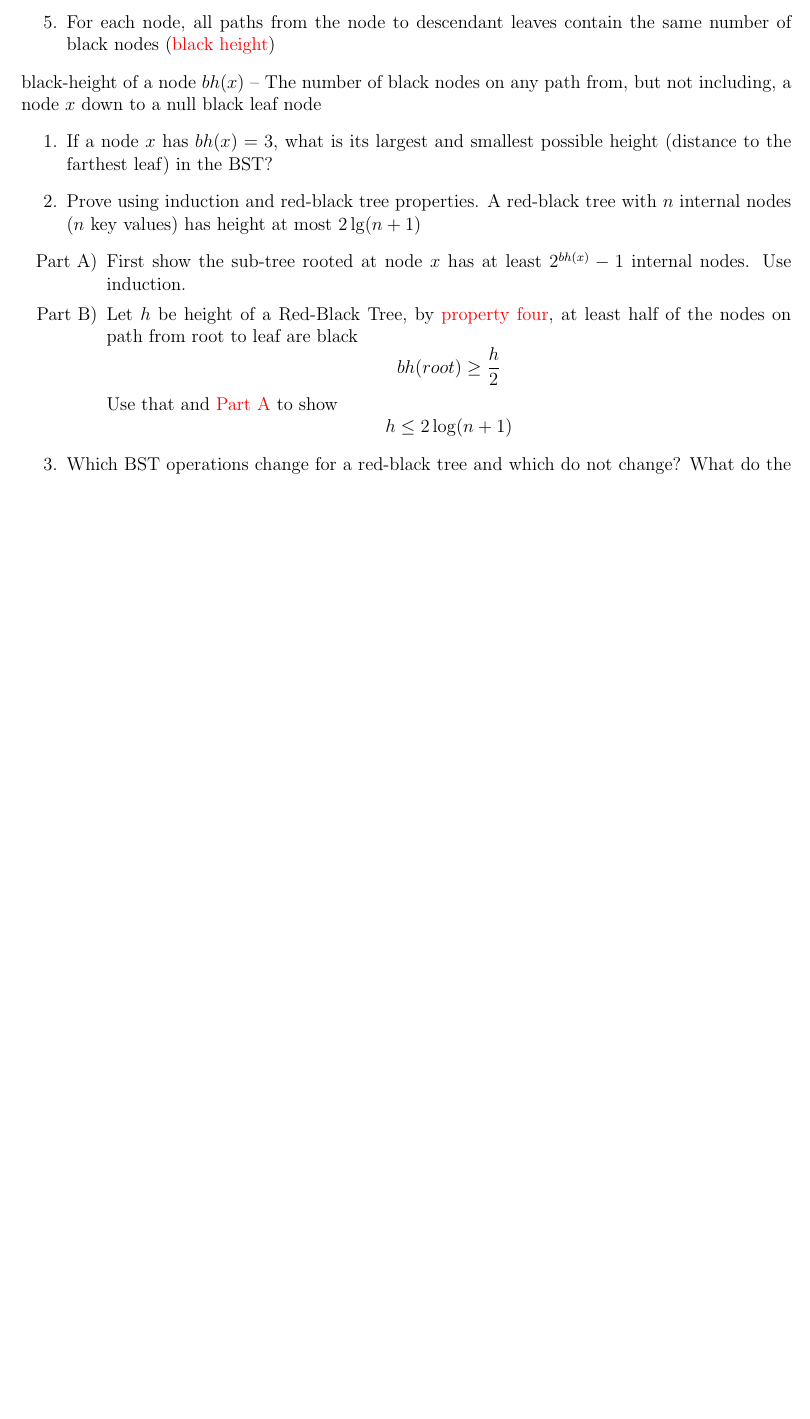
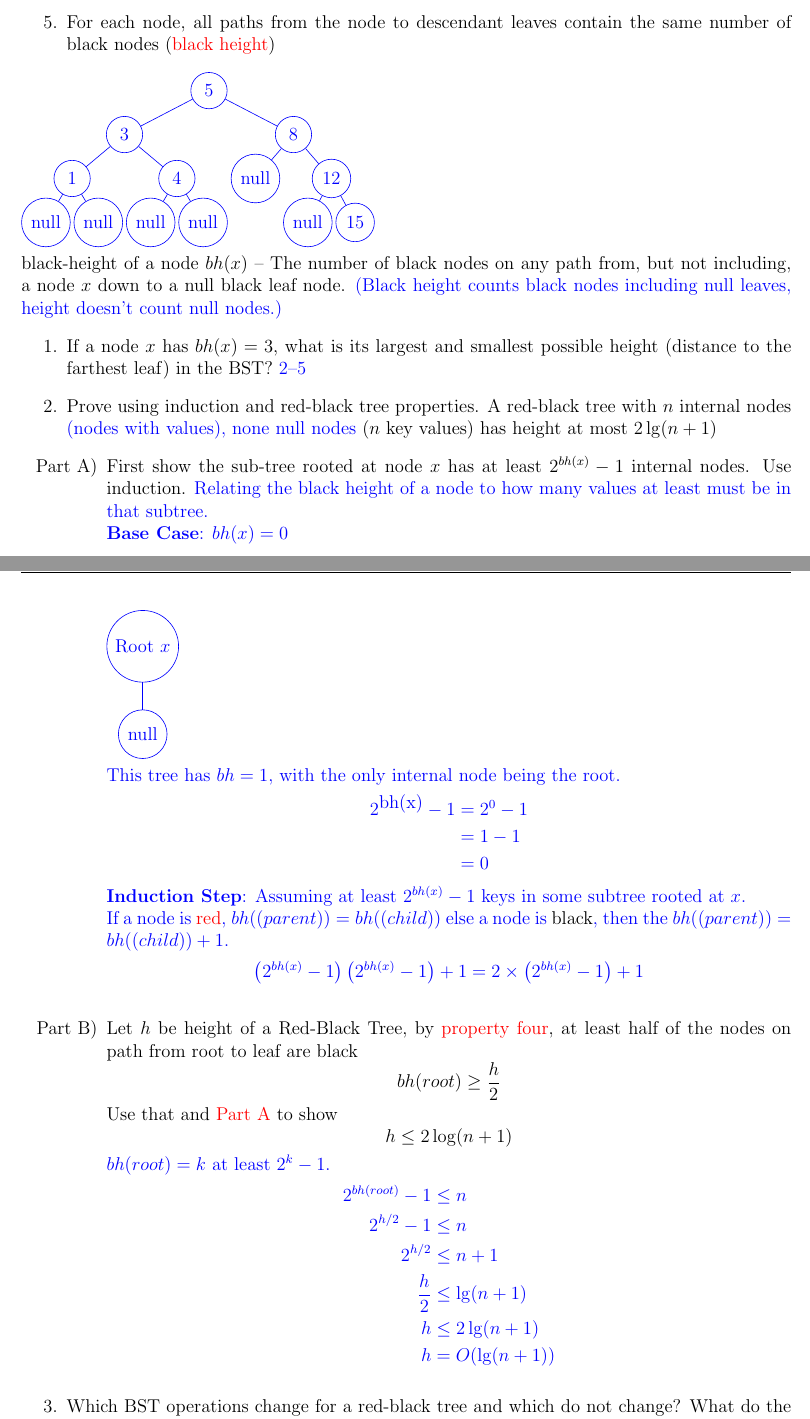
Before and after one commit to lwashington3/cs430, a LaTeX document (src/lecture_activities/washington_lecture_activity11.tex): part of page 1 of 3 before the commit and two parts of pages 1 and 2 of 4 after it, the two joined at a grey line, cut so that both start at the same text, the shorter picture padded with empty space. Compiled offline with pdfLaTeX.

Commit message:
Uploading Lecture Activity 12.

```diff
--- a/src/lecture_activities/washington_lecture_activity11.tex
+++ b/src/lecture_activities/washington_lecture_activity11.tex
@@ -27,14 +32,68 @@ Red-Black Properties
 	\item\label{itm:red-black-tree-property5} For each node, all paths from the node to descendant leaves contain the same number of black nodes (\hyperref[dfn:black-height]{black height})
 \end{enumerate}
 
-black-height of a node\label{dfn:black-height} $bh(x)$ -- The number of black nodes on any path from, but not including, a node $x$ down to a null black leaf node
+\answer{
+	\begin{tikzpicture} % TODO: Finish this tree
+		\Tree
+		[.$5$
+			[.$3$
+				[.$1$
+					[.null ]
+					[.null ]
+				]
+				[.$4$
+					[.null ]
+					[.null ]
+				]
+			]
+			[.$8$
+				[.null ]
+				[.$12$
+					[.null ]
+					[.$15$ ]
+				]
+		]]
+		\end{tikzpicture}}
+
+black-height of a node\label{dfn:black-height} $bh(x)$ -- The number of black nodes on any path from, but not including, a node $x$ down to a null black leaf node. \answer{(Black height counts black nodes including null leaves, height doesn't count null nodes.)}
 \begin{enumerate}[label=\arabic*.]
-    \item If a node $x$ has $bh(x)=3$, what is its largest and smallest possible height (distance to the farthest leaf) in the BST?
-	\item Prove using induction and red-black tree properties. A red-black tree with $n$ internal nodes ($n$ key values) has height at most $2\lg(n+1)$
+    \item If a node $x$ has $bh(x)=3$, what is its largest and smallest possible height (distance to the farthest leaf) in the BST? \answer{2--5}
+	\item Prove using induction and red-black tree properties. A red-black tree with $n$ internal nodes \answer{(nodes with values), none null nodes} ($n$ key values) has height at most $2\lg(n+1)$
 	\begin{enumerate}[label=Part \Alph*)]
-	    \item\label{prb:2a} First show the sub-tree rooted at node $x$ has at least $2^{bh(x)}-1$ internal nodes. Use induction.
-		\item Let $h$ be height of a Red-Black Tree, by \hyperref[itm:red-black-tree-property4]{property four}, at least half of the nodes on path from root to leaf are black \[ bh(root) \geq \frac{h}{2} \] Use that and \hyperref[prb:2a]{Part A} to show \[ h \leq 2\log(n+1) \]
+	    \item\label{prb:2a} First show the sub-tree rooted at node $x$ has at least $2^{bh(x)}-1$ internal nodes. Use induction. \answer{Relating the black height of a node to how many values at least must be in that subtree.\\
+		\textbf{Base Case}: $bh(x)=0$  \\\tikzset{every tree node/.style={minimum width=2em,draw,circle},
+         blank/.style={draw=none},
+         edge from parent/.style=
+         {draw,edge from parent path={(\tikzparentnode) -- (\tikzchildnode)}},
+         level distance=2cm}\begin{tikzpicture}
+		\Tree
+		[.Root~$x$
+			[.null ]
+		]
+		\end{tikzpicture}\\ This tree has $bh=1$, with the only internal node being the root. \begin{equation*}
+		\begin{aligned}
+			2^{\mbox{bh(x)}} - 1 &= 2^{0} - 1\\
+								 &= 1 - 1\\
+								 &= 0\\
+		\end{aligned}
+		\end{equation*}
+		\textbf{Induction Step}: Assuming at least $2^{bh(x)}-1$ keys in some subtree rooted at $x$.\\If a node is \textcolor{red}{red}, $bh(\mbox(parent)) = bh(\mbox(child))$ else a node is \textcolor{black}{black}, then the $bh(\mbox(parent)) = bh(\mbox(child))+1$.\begin{equation*}
+		\begin{aligned}
+			\left( 2^{bh(x)} - 1 \right) \left( 2^{bh(x)} - 1 \right) + 1 &= 2 \times \left( 2^{bh(x)} - 1 \right) + 1\\
+		\end{aligned}
+		\end{equation*}
+		}
+		\item Let $h$ be height of a Red-Black Tree, by \hyperref[itm:red-black-tree-property4]{property four}, at least half of the nodes on path from root to leaf are black \[ bh(root) \geq \frac{h}{2} \] Use that and \hyperref[prb:2a]{Part A} to show \[ h \leq 2\log(n+1) \] \answer{$bh(root)=k$ at least $2^{k}-1$.\begin{equation*}
+		\begin{aligned}
+			2^{bh(root)} - 1 &\leq n\\
+			2^{h/2} - 1 &\leq n\\
+			2^{h/2} &\leq n + 1\\
+			\frac{h}{2} &\leq \lg(n + 1)\\
+			h &\leq 2\lg(n + 1)\\
+			h &= O(\lg(n + 1))\\
+		\end{aligned}
+		\end{equation*}}
 	\end{enumerate}
 	\item Which BST operations change for a red-black tree and which do not change? What do the operations that change need to be aware of and why?
 	\begin{itemize}
-		\item Search
+		\item Search -- \answer{Won't change, you'd ignore the colors}
```
Also changed, not shown: src/lecture_activities/washington_lecture_activity.tex (+4 -4 lines), src/lecture_activities/washington_lecture_activity12.tex (+1 -1 lines), out/lecture_activities/washington_lecture_activity.pdf, src/lecture_activities/washington_lecture_activity11.tex (37 more changed lines), 4 other files.
